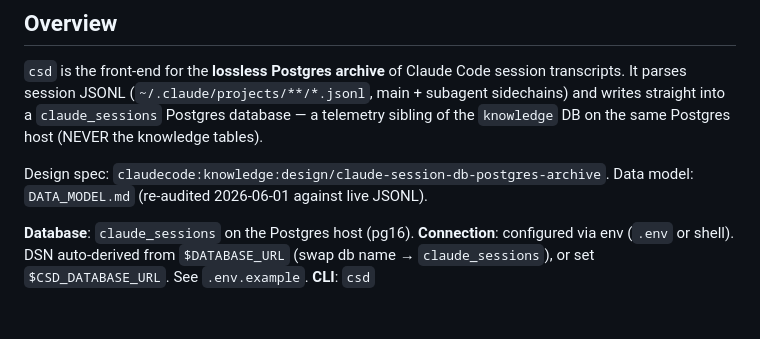
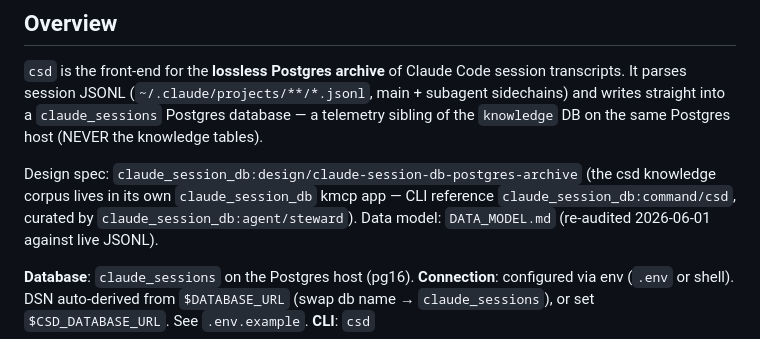
Before and after one commit to andrewbergsma/claude-session-db, a Markdown page: CLAUDE.md, the part around the change. Drawn GitHub-style; blank space fills up the shorter version.

Commit message:
docs: repoint csd design-spec ref to the new claude_session_db kmcp app (#8)
The csd knowledge corpus was split out of the `claudecode` kmcp app into
its own `claude_session_db` app (2026-07-07). Update the design-spec pointer
in CLAUDE.md to the new path and note the app's CLI reference + steward.

Co-authored-by: Claude Opus 4.8 <noreply@anthropic.com>

```diff
--- a/CLAUDE.md
+++ b/CLAUDE.md
@@ -8,7 +8,10 @@ main + subagent sidechains) and writes straight into a `claude_sessions`
 Postgres database — a telemetry sibling of the `knowledge` DB on the same
 Postgres host (NEVER the knowledge tables).
 
-Design spec: `claudecode:knowledge:design/claude-session-db-postgres-archive`.
+Design spec: `claude_session_db:design/claude-session-db-postgres-archive`
+(the csd knowledge corpus lives in its own `claude_session_db` kmcp app —
+CLI reference `claude_session_db:command/csd`, curated by
+`claude_session_db:agent/steward`).
 Data model: `DATA_MODEL.md` (re-audited 2026-06-01 against live JSONL).
 
 **Database**: `claude_sessions` on the Postgres host (pg16).
```
